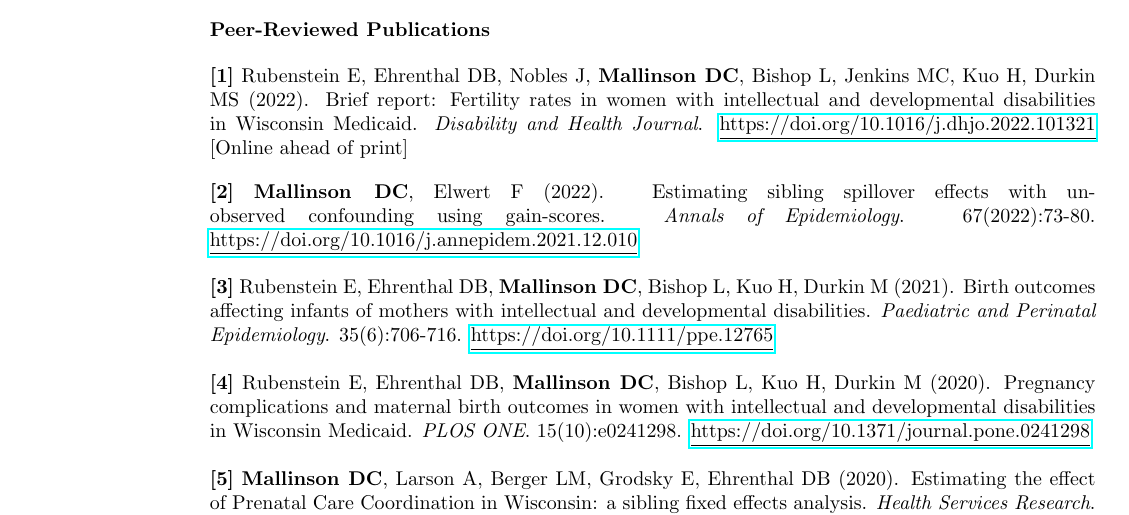
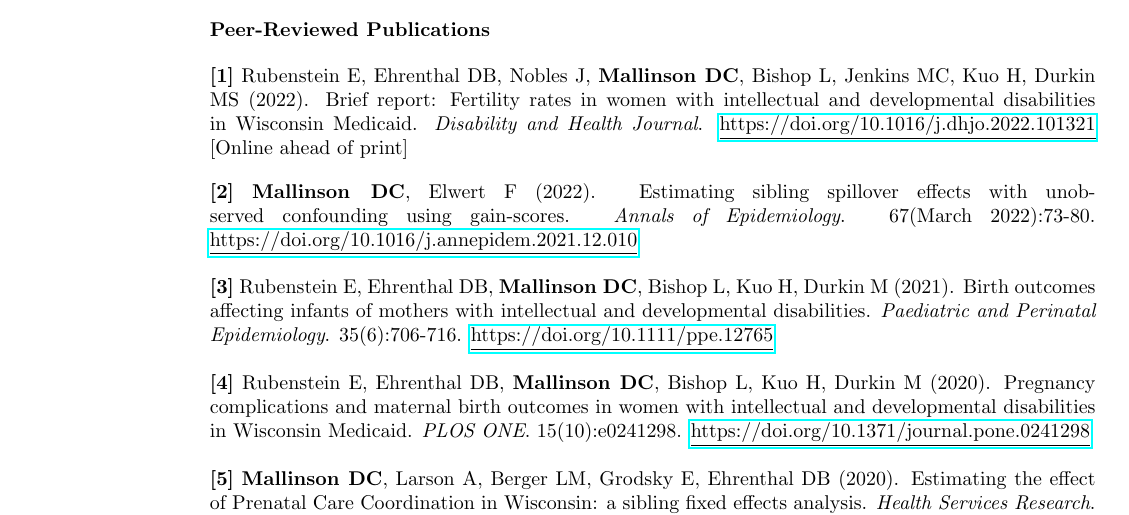
Before and after one commit to davidmallinson/davidmallinson.github.io, a LaTeX CV (files/mallinson_cv_april2022_public.tex): part of page 1 of 5, cut so that both start at the same text. Compiled offline with pdfLaTeX.

Commit message:
Add files via upload

```diff
--- a/files/mallinson_cv_april2022_public.tex
+++ b/files/mallinson_cv_april2022_public.tex
@@ -66,7 +66,7 @@
     & \\
     & \parbox{6.15in}{\begin{example} Rubenstein E, Ehrenthal DB, Nobles J, \textbf{Mallinson DC}, Bishop L, Jenkins MC, Kuo H, Durkin MS (2022). Brief report: Fertility rates in women with intellectual and developmental disabilities in Wisconsin Medicaid. \textit{Disability and Health Journal}. \href{https://doi.org/10.1016/j.dhjo.2022.101321}{\underline{https://doi.org/10.1016/j.dhjo.2022.101321}} [Online ahead of print]  \end{example}} \\
     & \\
-    & \parbox{6.15in}{\begin{example} \textbf{Mallinson DC}, Elwert F (2022). Estimating sibling spillover effects with unobserved confounding using gain-scores. \textit{Annals of Epidemiology}. 67(2022):73-80. \href{https://doi.org/10.1016/j.annepidem.2021.12.010}{\underline{https://doi.org/10.1016/j.annepidem.2021.12.010}} \end{example}} \\
+    & \parbox{6.15in}{\begin{example} \textbf{Mallinson DC}, Elwert F (2022). Estimating sibling spillover effects with unobserved confounding using gain-scores. \textit{Annals of Epidemiology}. 67(March 2022):73-80. \href{https://doi.org/10.1016/j.annepidem.2021.12.010}{\underline{https://doi.org/10.1016/j.annepidem.2021.12.010}} \end{example}} \\
     & \\
     & \parbox{6.15in}{\begin{example} Rubenstein E, Ehrenthal DB, \textbf{Mallinson DC}, Bishop L, Kuo H, Durkin M (2021). Birth outcomes affecting infants of mothers with intellectual and developmental disabilities. \textit{Paediatric and Perinatal Epidemiology}. 35(6):706-716. \href{https://doi.org/10.1111/ppe.12765}{\underline{https://doi.org/10.1111/ppe.12765}} \end{example}} \\
     & \\
```
Also changed, not shown: files/mallinson_cv_april2022_public.pdf.
